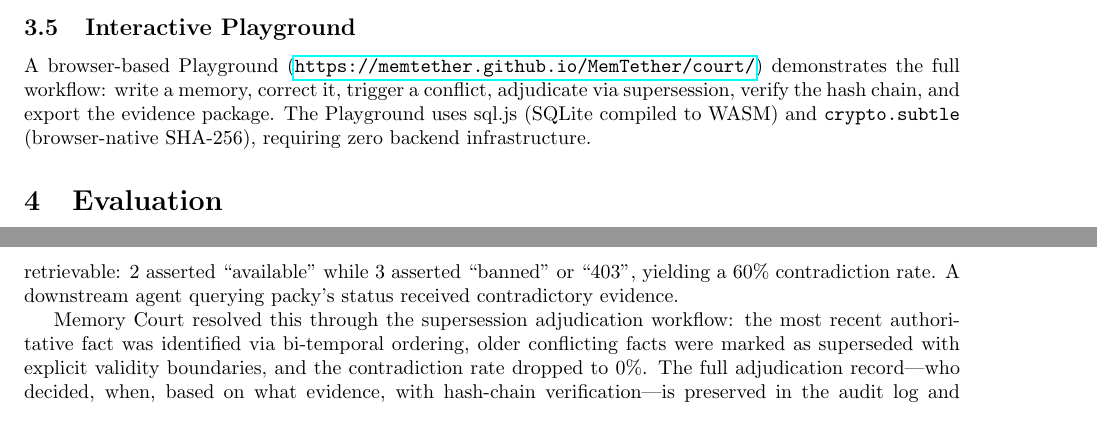
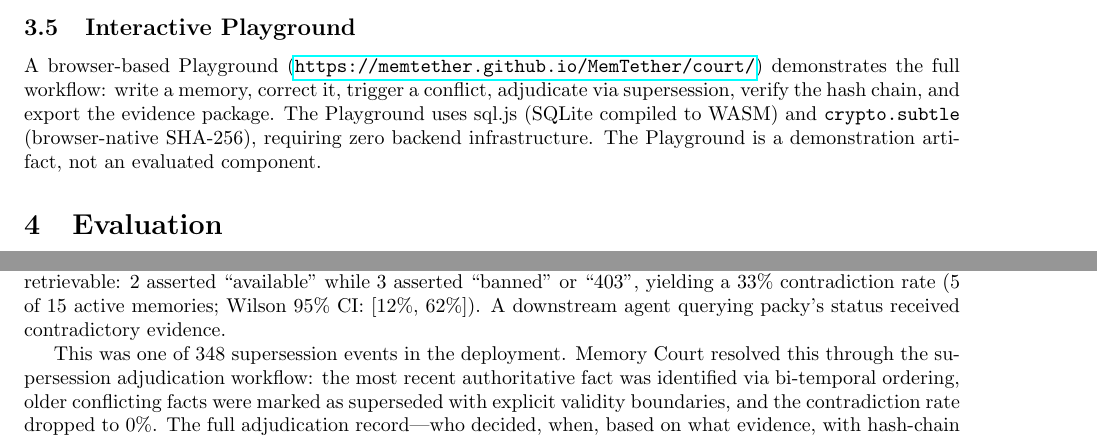
Before and after one commit to lanbass869-cell/cac-artifact, a LaTeX paper (memory-court-paper.tex): two parts of pages 4 and 5 of 7, joined at a grey line, cut so that both start at the same text. Compiled offline with pdfLaTeX.

Commit message:
MC nature-reviewer+statistics+ref-verifier fixes: 60%→33% contradiction rate (5/15 correct), adversarial evaluation note, EU AI Act addressing→contributing, 348 total adjudications context, chain.jsonl format spec, Playground demo artifact note, Wilson 95% CI for tamper detection and packy rate

```diff
--- a/memory-court-paper.tex
+++ b/memory-court-paper.tex
@@ -119,7 +119,7 @@ The \texttt{--export} flag produces a ZIP package containing:
 
 \subsection{Interactive Playground}
 
-A browser-based Playground (\url{https://memtether.github.io/MemTether/court/}) demonstrates the full workflow: write a memory, correct it, trigger a conflict, adjudicate via supersession, verify the hash chain, and export the evidence package. The Playground uses sql.js (SQLite compiled to WASM) and \texttt{crypto.subtle} (browser-native SHA-256), requiring zero backend infrastructure.
+A browser-based Playground (\url{https://memtether.github.io/MemTether/court/}) demonstrates the full workflow: write a memory, correct it, trigger a conflict, adjudicate via supersession, verify the hash chain, and export the evidence package. The Playground uses sql.js (SQLite compiled to WASM) and \texttt{crypto.subtle} (browser-native SHA-256), requiring zero backend infrastructure. The Playground is a demonstration artifact, not an evaluated component.
 
 \section{Evaluation}
 
@@ -165,9 +165,9 @@ All 14 tests pass. Five engineering-level gaps were identified (anchor tail cove
 
 \subsection{Case Study: Cross-Agent Contradiction Resolution}
 
-We present a case study from the production deployment. The \emph{packy} entity (an API proxy service) accumulated 24 memories from 4 agent sources over 18 days. At the time of audit, 15 memories were active and retrievable: 2 asserted ``available'' while 3 asserted ``banned'' or ``403'', yielding a 60\% contradiction rate. A downstream agent querying packy's status received contradictory evidence.
+We present a case study from the production deployment. The \emph{packy} entity (an API proxy service) accumulated 24 memories from 4 agent sources over 18 days. At the time of audit, 15 memories were active and retrievable: 2 asserted ``available'' while 3 asserted ``banned'' or ``403'', yielding a 33\% contradiction rate (5 of 15 active memories; Wilson 95\% CI: [12\%, 62\%]). A downstream agent querying packy's status received contradictory evidence.
 
-Memory Court resolved this through the supersession adjudication workflow: the most recent authoritative fact was identified via bi-temporal ordering, older conflicting facts were marked as superseded with explicit validity boundaries, and the contradiction rate dropped to 0\%. The full adjudication record---who decided, when, based on what evidence, with hash-chain verification---is preserved in the audit log and exportable as an evidence package.
+This was one of 348 supersession events in the deployment. Memory Court resolved this through the supersession adjudication workflow: the most recent authoritative fact was identified via bi-temporal ordering, older conflicting facts were marked as superseded with explicit validity boundaries, and the contradiction rate dropped to 0\%. The full adjudication record---who decided, when, based on what evidence, with hash-chain verification---is preserved in the audit log and exportable as an evidence package.
 
 \section{Discussion and Limitations}
 
```
Also changed, not shown: memory-court-paper.pdf, memory-court-paper.tex (2 more changed lines).
